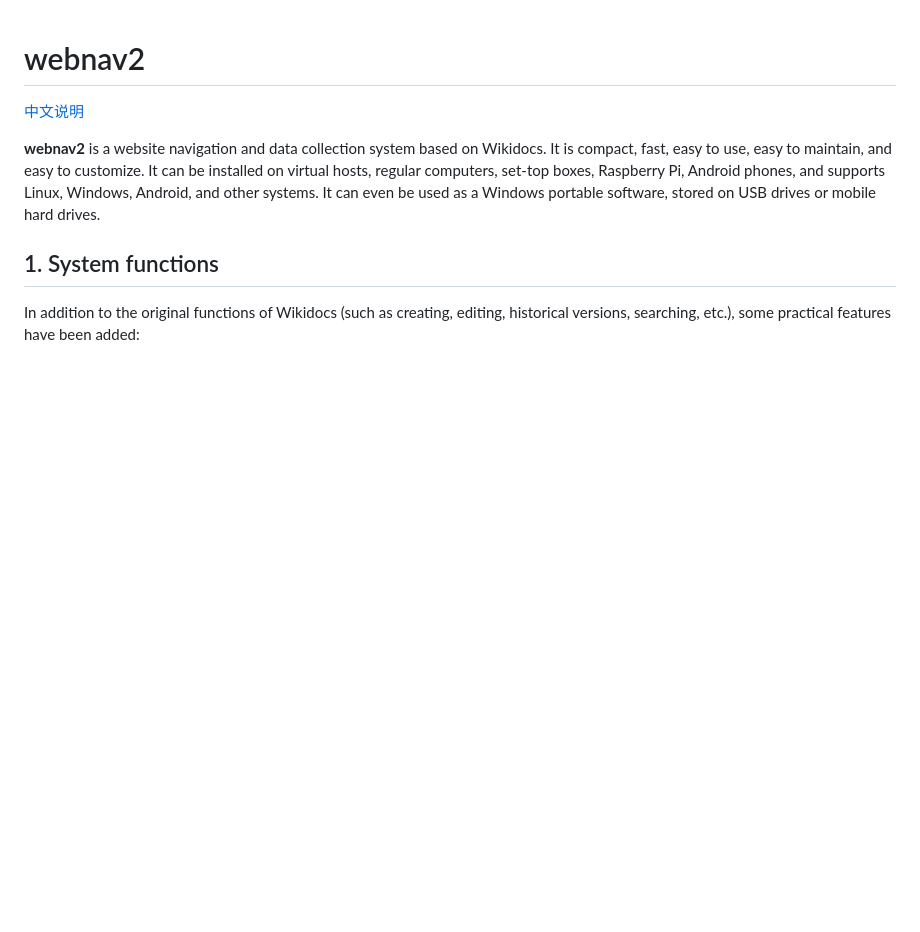
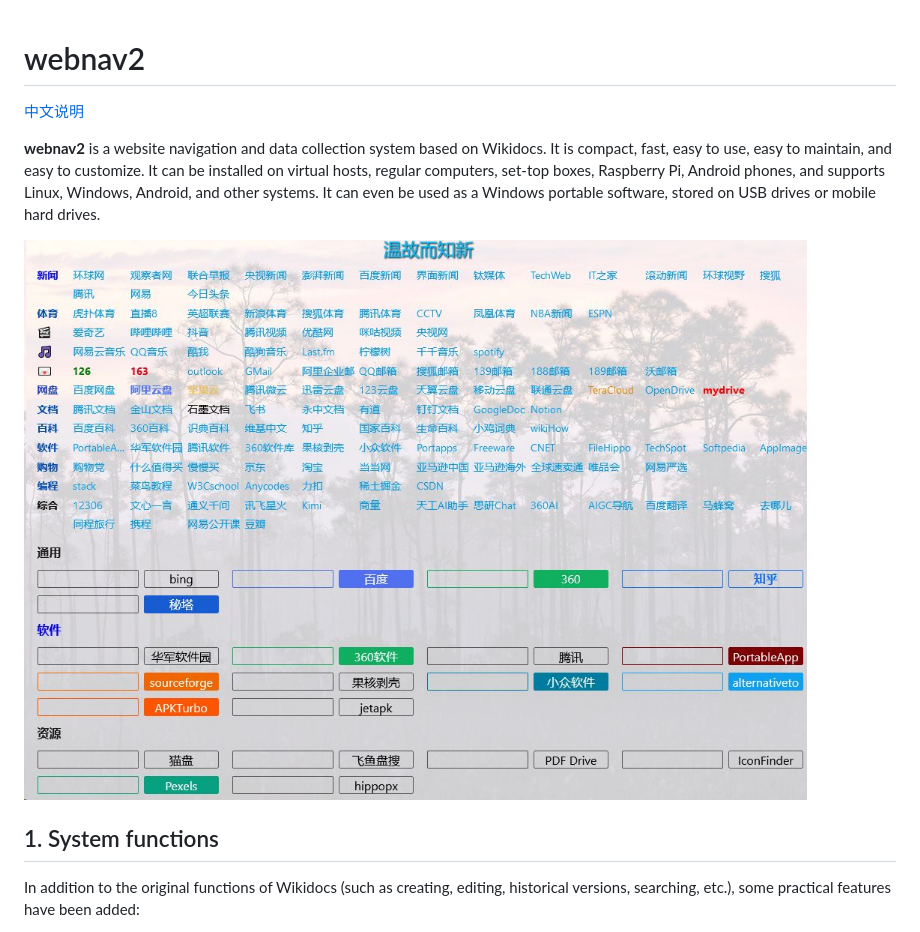
Before and after one commit to shaoziyang/webnav2, a Markdown page: README_en.md, the part around the change. GitHub-like rendering; pictures changed too: 001.jpg (added); blank space fills up the shorter version.

```diff
--- a/README_en.md
+++ b/README_en.md
@@ -3,6 +3,8 @@
 [中文说明](README.md)
 
 **webnav2** is a website navigation and data collection system based on Wikidocs. It is compact, fast, easy to use, easy to maintain, and easy to customize. It can be installed on virtual hosts, regular computers, set-top boxes, Raspberry Pi, Android phones, and supports Linux, Windows, Android, and other systems. It can even be used as a Windows portable software, stored on USB drives or mobile hard drives.
+
+![](001.jpg)
 
 ## 1. System functions
 
```
Also changed, not shown: README.md (+2 -0 lines).
